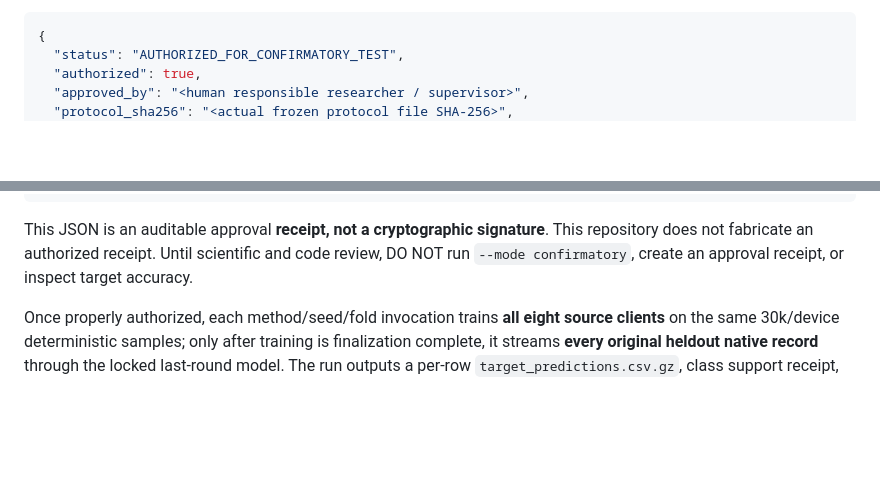
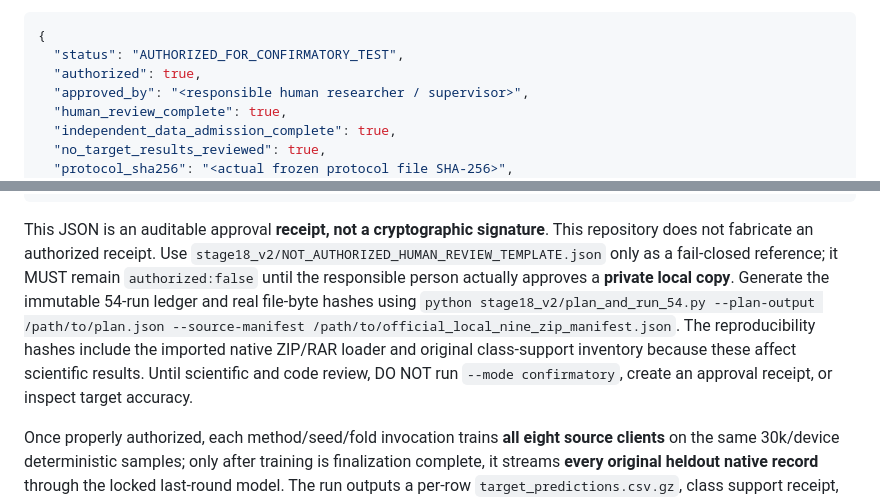
Before and after one commit to alifoxpro/AFRAS-FL, a Markdown page: stage18_v2/README.md, 2 parts joined by grey strips. GitHub-like rendering; blank space fills up the shorter version.

Commit message:
Update human-only Stage18 gate instructions for full transitive code/source inventory checksum attestation

````diff
--- a/stage18_v2/README.md
+++ b/stage18_v2/README.md
@@ -27,6 +27,9 @@ The normal confirmatory mode **always rejects** missing, malformed or stale auth
 {
   "status": "AUTHORIZED_FOR_CONFIRMATORY_TEST",
   "authorized": true,
-  "approved_by": "<human responsible researcher / supervisor>",
+  "approved_by": "<responsible human researcher / supervisor>",
+  "human_review_complete": true,
+  "independent_data_admission_complete": true,
+  "no_target_results_reviewed": true,
   "protocol_sha256": "<actual frozen protocol file SHA-256>",
   "engine_sha256": "<actual reviewed lodo_engine.py SHA-256>",
@@ -34,7 +41,7 @@ The normal confirmatory mode **always rejects** missing, malformed or stale auth
 }
 ```
 
-This JSON is an auditable approval **receipt, not a cryptographic signature**. This repository does not fabricate an authorized receipt. Until scientific and code review, DO NOT run `--mode confirmatory`, create an approval receipt, or inspect target accuracy.
+This JSON is an auditable approval **receipt, not a cryptographic signature**. This repository does not fabricate an authorized receipt. Use `stage18_v2/NOT_AUTHORIZED_HUMAN_REVIEW_TEMPLATE.json` only as a fail-closed reference; it MUST remain `authorized:false` until the responsible person actually approves a **private local copy**. Generate the immutable 54-run ledger and real file-byte hashes using `python stage18_v2/plan_and_run_54.py --plan-output /path/to/plan.json --source-manifest /path/to/official_local_nine_zip_manifest.json`. The reproducibility hashes include the imported native ZIP/RAR loader and original class-support inventory because these affect scientific results. Until scientific and code review, DO NOT run `--mode confirmatory`, create an approval receipt, or inspect target accuracy.
 
 Once properly authorized, each method/seed/fold invocation trains **all eight source clients** on the same 30k/device deterministic samples; only after training is finalization complete, it streams **every original heldout native record** through the locked last-round model. The run outputs a per-row `target_predictions.csv.gz`, class support receipt, training trace, fitted source-only standardization statistics, code hash and final checkpoint. No test-side filtering/deduplication/rebalancing or target-side threshold tuning is supported.
 
````
Also changed, not shown: other parts of stage18_v2/README.md (+5 -1 lines).
